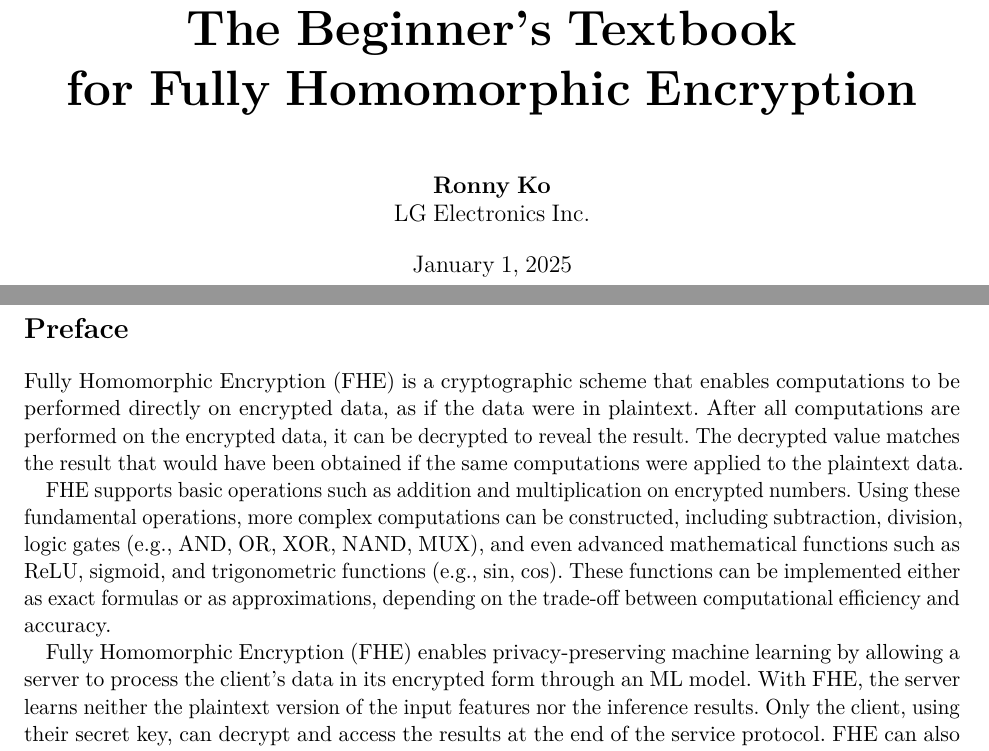
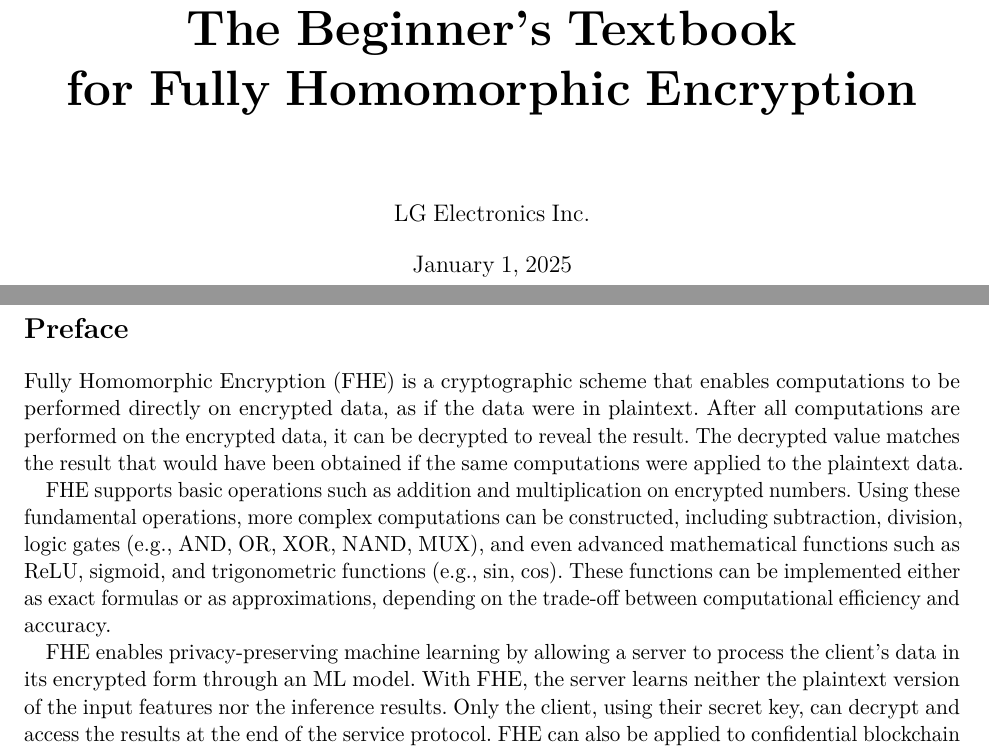
Before and after one commit to fhetextbook/fhetextbook.github.io, a LaTeX document (00-main.tex): two parts of pages 1 and 2 of 245, joined at a grey line, cut so that both start at the same text. Compiled offline with pdfLaTeX.

Commit message:
Updates from Overleaf

```diff
--- a/00-main.tex
+++ b/00-main.tex
@@ -248,7 +248,7 @@
 
 \begin{document}
 \title{\Huge{\textbf{The Beginner's Textbook}}\\ \Huge{\textbf{for Fully Homomorphic Encryption}}}
-\author{\textbf{Ronny Ko}\\{LG Electronics Inc.}}%\\\texttt{\small{hajoon.ko@lge.com}}}
+\author{\textbf{}\\{LG Electronics Inc.}}%\\\texttt{\small{hajoon.ko@lge.com}}}
 \date{January 1, 2025}
 
 
@@ -265,7 +265,7 @@ Fully Homomorphic Encryption (FHE) is a cryptographic scheme that enables comput
 
 FHE supports basic operations such as addition and multiplication on encrypted numbers. Using these fundamental operations, more complex computations can be constructed, including subtraction, division, logic gates (e.g., AND, OR, XOR, NAND, MUX), and even advanced mathematical functions such as ReLU, sigmoid, and trigonometric functions (e.g., sin, cos). These functions can be implemented either as exact formulas or as approximations, depending on the trade-off between computational efficiency and accuracy.
 
-Fully Homomorphic Encryption (FHE) enables privacy-preserving machine learning by allowing a server to process the client’s data in its encrypted form through an ML model. With FHE, the server learns neither the plaintext version of the input features nor the inference results. Only the client, using their secret key, can decrypt and access the results at the end of the service protocol.
+FHE enables privacy-preserving machine learning by allowing a server to process the client’s data in its encrypted form through an ML model. With FHE, the server learns neither the plaintext version of the input features nor the inference results. Only the client, using their secret key, can decrypt and access the results at the end of the service protocol.
 FHE can also be applied to confidential blockchain services, ensuring that sensitive data in smart contracts remains encrypted and confidential while maintaining the transparency and integrity of the execution process.
 Other applications of FHE include secure outsourcing of data analytics, encrypted database queries, privacy-preserving searches, efficient multi-party computation for digital signatures, and more.
 
```
